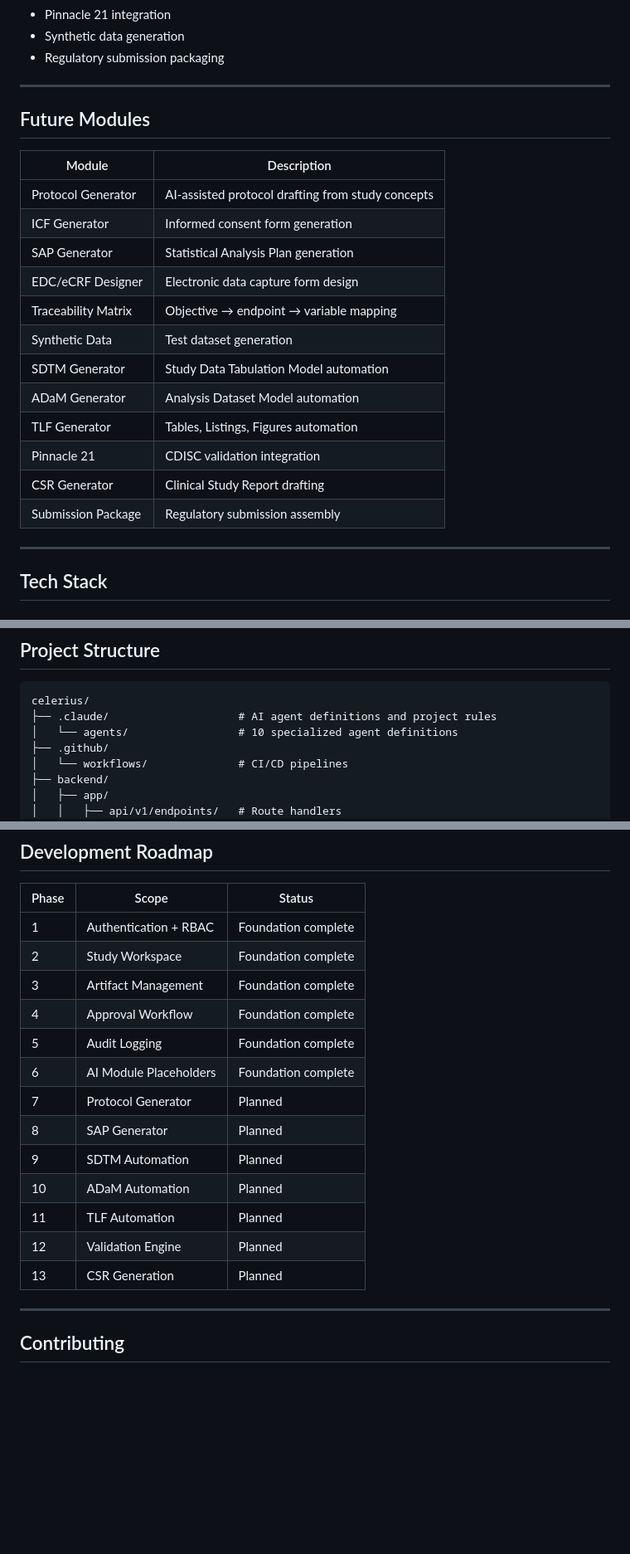
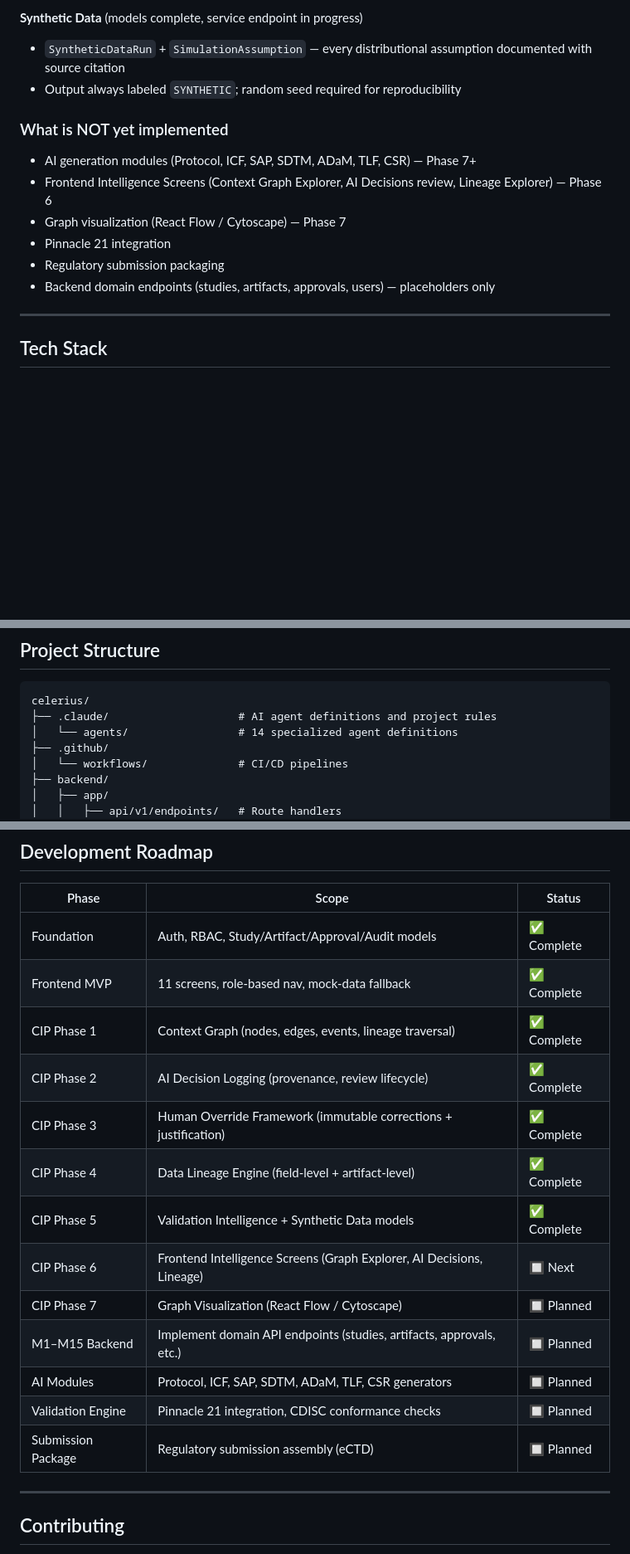
Before and after one commit to cestatech/ctsm_AIsquad, a Markdown page: README.md, 3 parts joined by grey strips. Shown at 83% size. Rendered like a GitHub page; blank space fills up the shorter version.

````diff
--- a/README.md
+++ b/README.md
@@ -39,25 +76,14 @@ The current codebase implements the **platform foundation only**. Full AI genera
+**Synthetic Data** (models complete, service endpoint in progress)
+- `SyntheticDataRun` + `SimulationAssumption` — every distributional assumption documented with source citation
+- Output always labeled `SYNTHETIC`; random seed required for reproducibility
+
+### What is NOT yet implemented
+- AI generation modules (Protocol, ICF, SAP, SDTM, ADaM, TLF, CSR) — Phase 7+
+- Frontend Intelligence Screens (Context Graph Explorer, AI Decisions review, Lineage Explorer) — Phase 6
+- Graph visualization (React Flow / Cytoscape) — Phase 7
 - Pinnacle 21 integration
-- Synthetic data generation
 - Regulatory submission packaging
-
----
-
-## Future Modules
-
-| Module | Description |
-|--------|-------------|
-| Protocol Generator | AI-assisted protocol drafting from study concepts |
-| ICF Generator | Informed consent form generation |
-| SAP Generator | Statistical Analysis Plan generation |
-| EDC/eCRF Designer | Electronic data capture form design |
-| Traceability Matrix | Objective → endpoint → variable mapping |
-| Synthetic Data | Test dataset generation |
-| SDTM Generator | Study Data Tabulation Model automation |
-| ADaM Generator | Analysis Dataset Model automation |
-| TLF Generator | Tables, Listings, Figures automation |
-| Pinnacle 21 | CDISC validation integration |
-| CSR Generator | Clinical Study Report drafting |
-| Submission Package | Regulatory submission assembly |
+- Backend domain endpoints (studies, artifacts, approvals, users) — placeholders only
 
 ---
 
@@ -285,7 +311,7 @@ NEXT_PUBLIC_APP_VERSION=0.1.0
 ```
 celerius/
 ├── .claude/                    # AI agent definitions and project rules
-│   └── agents/                 # 10 specialized agent definitions
+│   └── agents/                 # 14 specialized agent definitions
 ├── .github/
 │   └── workflows/              # CI/CD pipelines
 ├── backend/
@@ -351,19 +377,19 @@ Required secrets in GitHub:
 
 | Phase | Scope | Status |
 |-------|-------|--------|
-| 1 | Authentication + RBAC | Foundation complete |
-| 2 | Study Workspace | Foundation complete |
-| 3 | Artifact Management | Foundation complete |
-| 4 | Approval Workflow | Foundation complete |
-| 5 | Audit Logging | Foundation complete |
-| 6 | AI Module Placeholders | Foundation complete |
-| 7 | Protocol Generator | Planned |
-| 8 | SAP Generator | Planned |
-| 9 | SDTM Automation | Planned |
-| 10 | ADaM Automation | Planned |
-| 11 | TLF Automation | Planned |
-| 12 | Validation Engine | Planned |
-| 13 | CSR Generation | Planned |
+| Foundation | Auth, RBAC, Study/Artifact/Approval/Audit models | ✅ Complete |
+| Frontend MVP | 11 screens, role-based nav, mock-data fallback | ✅ Complete |
+| CIP Phase 1 | Context Graph (nodes, edges, events, lineage traversal) | ✅ Complete |
+| CIP Phase 2 | AI Decision Logging (provenance, review lifecycle) | ✅ Complete |
+| CIP Phase 3 | Human Override Framework (immutable corrections + justification) | ✅ Complete |
+| CIP Phase 4 | Data Lineage Engine (field-level + artifact-level) | ✅ Complete |
+| CIP Phase 5 | Validation Intelligence + Synthetic Data models | ✅ Complete |
+| CIP Phase 6 | Frontend Intelligence Screens (Graph Explorer, AI Decisions, Lineage) | 🔲 Next |
+| CIP Phase 7 | Graph Visualization (React Flow / Cytoscape) | 🔲 Planned |
+| M1–M15 Backend | Implement domain API endpoints (studies, artifacts, approvals, etc.) | 🔲 Planned |
+| AI Modules | Protocol, ICF, SAP, SDTM, ADaM, TLF, CSR generators | 🔲 Planned |
+| Validation Engine | Pinnacle 21 integration, CDISC conformance checks | 🔲 Planned |
+| Submission Package | Regulatory submission assembly (eCTD) | 🔲 Planned |
 
 ---
 
````
Also changed, not shown: other parts of README.md (+53 -16 lines).
